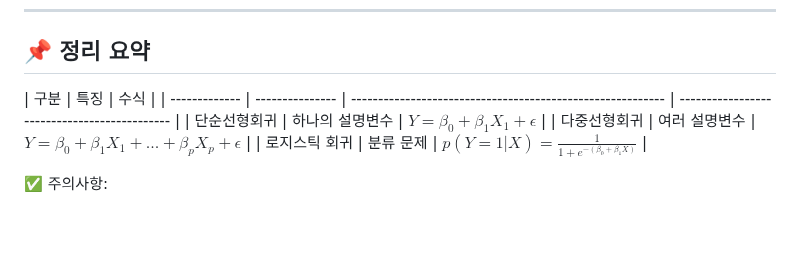
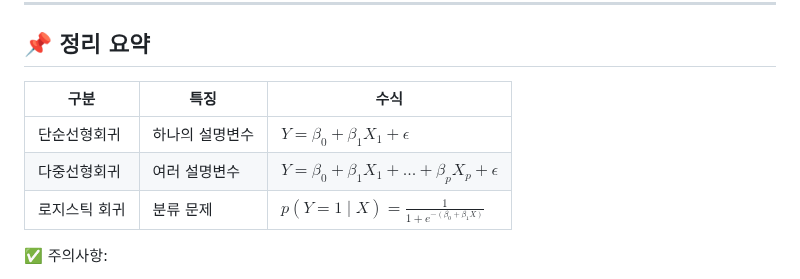
Before and after one commit to jeoneunjin/-TIL-Frontend, a Markdown page: AI/[AI]AI_기계학습_방법론_01.md, the part around the change. GitHub-like rendering; blank space fills up the shorter version.

Commit message:
chore: 표 수정

```diff
--- a/AI/[AI]AI_기계학습_방법론_01.md
+++ b/AI/[AI]AI_기계학습_방법론_01.md
@@ -154,10 +154,10 @@ $$
 ## 📌 정리 요약
 
 | 구분          | 특징            | 수식                                                       |
-| ------------- | --------------- | ---------------------------------------------------------- | -------------------------------------------- |
+| ------------- | --------------- | ---------------------------------------------------------- |
 | 단순선형회귀  | 하나의 설명변수 | $Y = \beta_0 + \beta_1 X_1 + \epsilon$                     |
 | 다중선형회귀  | 여러 설명변수   | $Y = \beta_0 + \beta_1 X_1 + ... + \beta_p X_p + \epsilon$ |
-| 로지스틱 회귀 | 분류 문제       | $p(Y=1                                                     | X) = \frac{1}{1+e^{-(\beta_0 + \beta_1 X)}}$ |
+| 로지스틱 회귀 | 분류 문제       | $p(Y=1 \mid X) = \frac{1}{1+e^{-(\beta_0 + \beta_1 X)}}$   |
 
 ✅ 주의사항:
 
```
